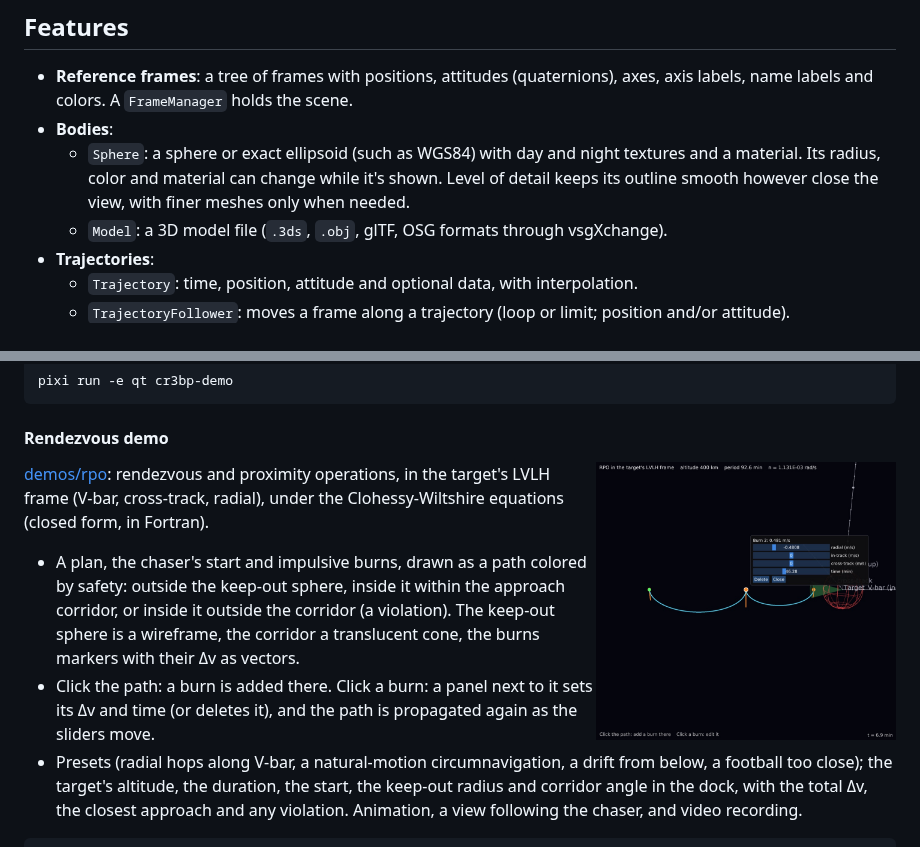
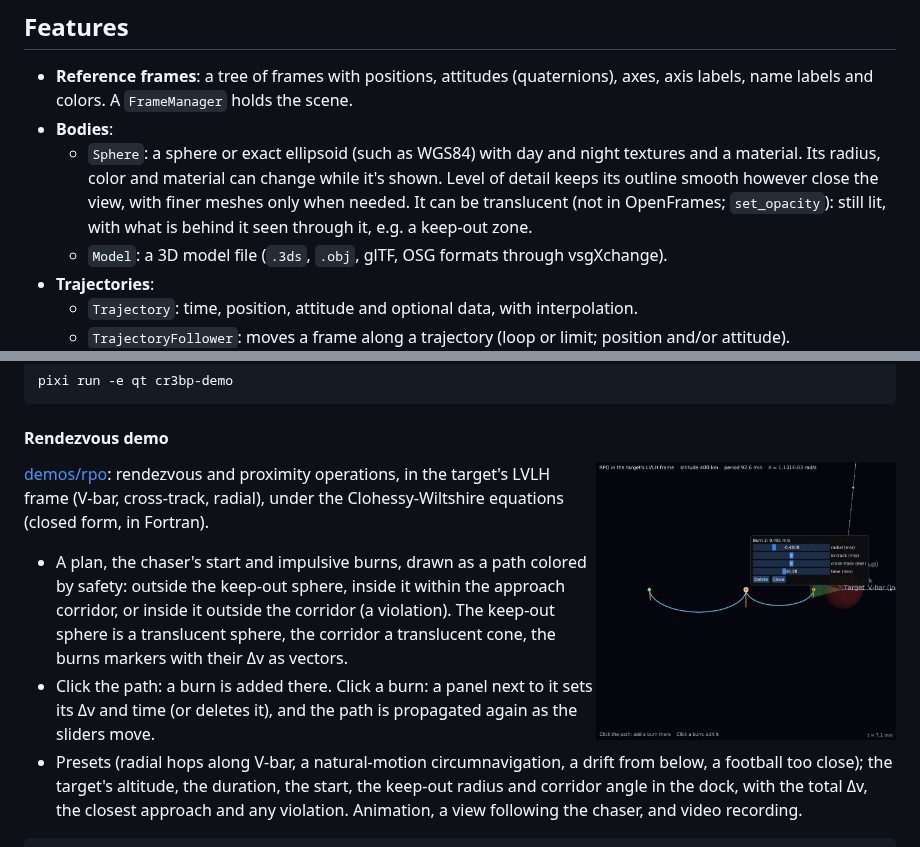
Before and after one commit to jacobwilliams/vkframes, a Markdown page: README.md, 2 parts joined by grey strips. GitHub-like rendering; pictures changed too: media/screenshots/rpo_demo.jpg.

```diff
--- a/README.md
+++ b/README.md
@@ -75,7 +75,9 @@ hidden global state. Vkframes is built on [VulkanSceneGraph](https://github.com/
   - `Sphere`: a sphere or exact ellipsoid (such as WGS84) with day and night
     textures and a material. Its radius, color and material can change while
     it's shown. Level of detail keeps its outline smooth however close the
-    view, with finer meshes only when needed.
+    view, with finer meshes only when needed. It can be translucent (not in
+    OpenFrames; `set_opacity`): still lit, with what is behind it seen
+    through it, e.g. a keep-out zone.
   - `Model`: a 3D model file (`.3ds`, `.obj`, glTF, OSG formats through
     vsgXchange).
 - **Trajectories**:
@@ -461,8 +463,8 @@ Clohessy-Wiltshire equations (closed form, in Fortran).
 - A plan, the chaser's start and impulsive burns, drawn as a path colored by
   safety: outside the keep-out sphere, inside it within the approach
   corridor, or inside it outside the corridor (a violation). The keep-out
-  sphere is a wireframe, the corridor a translucent cone, the burns markers
-  with their Δv as vectors.
+  sphere is a translucent sphere, the corridor a translucent cone, the burns
+  markers with their Δv as vectors.
 - Click the path: a burn is added there. Click a burn: a panel next to it
   sets its Δv and time (or deletes it), and the path is propagated again as
   the sliders move.
```
Also changed, not shown: plans/plan.md (+15 -2 lines), 6 other files.
